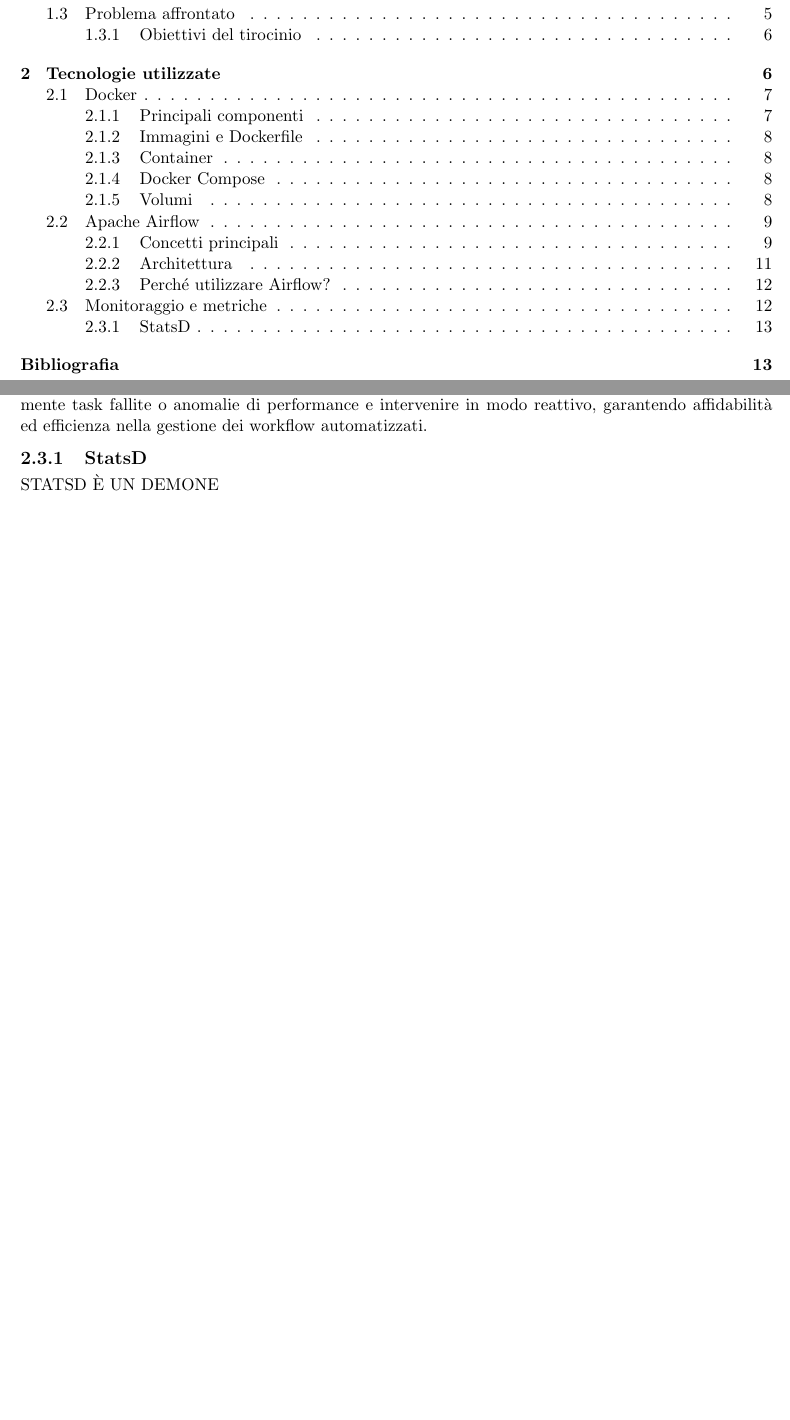
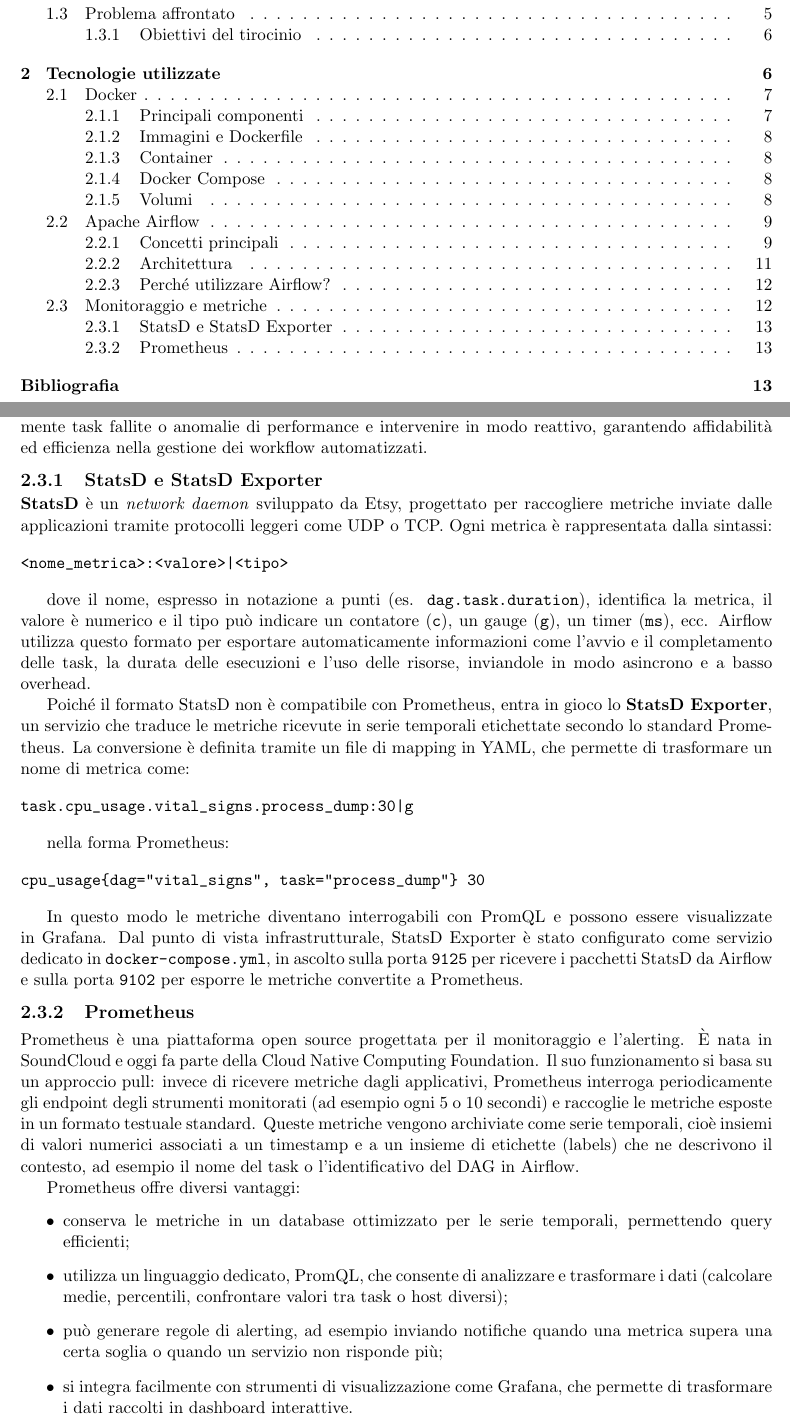
Before and after one commit to AndreaDenina/tesi-triennale, a LaTeX thesis (main.tex, which reads tex/capitolo2.tex): two parts of pages 3 and 15 of 16, joined at a grey line, cut so that both start at the same text, the shorter picture padded with empty space. Compiled offline with pdfLaTeX.

Commit message:
tecnologie utilizzate - monitoring e metriche

```diff
--- a/tex/capitolo2.tex
+++ b/tex/capitolo2.tex
@@ -200,7 +200,41 @@
 
 Nel mio progetto, il monitoring della pipeline dati è stato realizzato tramite l’integrazione di strumenti open source come StatsD, Prometheus e Grafana. Airflow esporta automaticamente metriche relative allo stato delle task, alle risorse utilizzate (CPU/RAM) e alla durata delle esecuzioni, che vengono poi raccolte e visualizzate in dashboard interattive. Questo consente di identificare rapidamente task fallite o anomalie di performance e intervenire in modo reattivo, garantendo affidabilità ed efficienza nella gestione dei workflow automatizzati.
 
-\subsection{StatsD}
+\subsection{StatsD e StatsD Exporter}
 \label{sec:statsd}
 
-STATSD È UN DEMONE
+\textbf{StatsD} è un \textit{network daemon} sviluppato da Etsy, progettato per raccogliere metriche inviate dalle applicazioni tramite protocolli leggeri come UDP o TCP. Ogni metrica è rappresentata dalla sintassi:
+
+\begin{verbatim}
+<nome_metrica>:<valore>|<tipo>
+\end{verbatim}
+
+dove il nome, espresso in notazione a punti (es. \texttt{dag.task.duration}), identifica la metrica, il valore è numerico e il tipo può indicare un contatore (\texttt{c}), un gauge (\texttt{g}), un timer (\texttt{ms}), ecc. Airflow utilizza questo formato per esportare automaticamente informazioni come l’avvio e il completamento delle task, la durata delle esecuzioni e l’uso delle risorse, inviandole in modo asincrono e a basso overhead.
+
+Poiché il formato StatsD non è compatibile con Prometheus, entra in gioco lo \textbf{StatsD Exporter}, un servizio che traduce le metriche ricevute in serie temporali etichettate secondo lo standard Prometheus. La conversione è definita tramite un file di mapping in YAML, che permette di trasformare un nome di metrica come:
+
+\begin{verbatim}
+task.cpu_usage.vital_signs.process_dump:30|g
+\end{verbatim}
+
+nella forma Prometheus:
+
+\begin{verbatim}
+cpu_usage{dag="vital_signs", task="process_dump"} 30
+\end{verbatim}
+
+In questo modo le metriche diventano interrogabili con PromQL e possono essere visualizzate in Grafana. Dal punto di vista infrastrutturale, StatsD Exporter è stato configurato come servizio dedicato in \texttt{docker-compose.yml}, in ascolto sulla porta \texttt{9125} per ricevere i pacchetti StatsD da Airflow e sulla porta \texttt{9102} per esporre le metriche convertite a Prometheus.
+
+\subsection{Prometheus}
+\label{sec:prometheus}
+Prometheus è una piattaforma open source progettata per il monitoraggio e l’alerting. È nata in SoundCloud e oggi fa parte della Cloud Native Computing Foundation.
+Il suo funzionamento si basa su un approccio pull: invece di ricevere metriche dagli applicativi, Prometheus interroga periodicamente gli endpoint degli strumenti monitorati (ad esempio ogni 5 o 10 secondi) e raccoglie le metriche esposte in un formato testuale standard.
+Queste metriche vengono archiviate come serie temporali, cioè insiemi di valori numerici associati a un timestamp e a un insieme di etichette (labels) che ne descrivono il contesto, ad esempio il nome del task o l’identificativo del DAG in Airflow.
+
+Prometheus offre diversi vantaggi:
+\begin{itemize}
+    \item conserva le metriche in un database ottimizzato per le serie temporali, permettendo query efficienti;
+    \item utilizza un linguaggio dedicato, PromQL, che consente di analizzare e trasformare i dati (calcolare medie, percentili, confrontare valori tra task o host diversi);
+    \item può generare regole di alerting, ad esempio inviando notifiche quando una metrica supera una certa soglia o quando un servizio non risponde più;
+    \item si integra facilmente con strumenti di visualizzazione come Grafana, che permette di trasformare i dati raccolti in dashboard interattive.
+\end{itemize}
```
